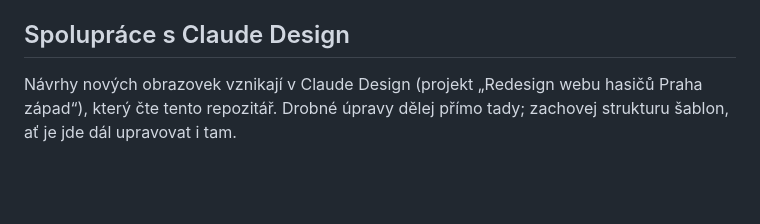
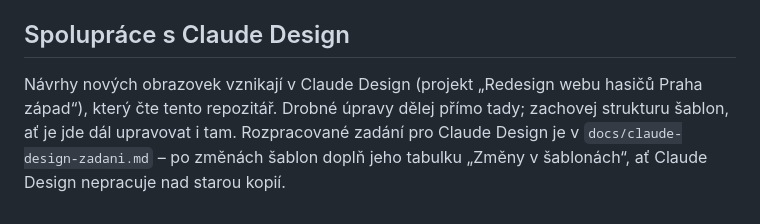
Before and after one commit to oshpz/web, a Markdown page: CLAUDE.md, the part around the change. Rendered like a GitHub page; blank space fills up the shorter version.

```diff
--- a/CLAUDE.md
+++ b/CLAUDE.md
@@ -85,4 +85,4 @@ Na nejvyšší úrovni souboru `.gs` nepoužívej konstanty z jiných souborů (
 `docs/stav.md` – co je hotové a co dál. Plán s Ganttem: `docs/Plan zavedeni.dc.html` (odškrtávání má uživatel ve svém prohlížeči; zveřejněný stav jen ke čtení je `docs/plan-stav.json` – formát „Exportovat stav“, režim `?cteni`, na test.oshpz.cz vždy kromě `?upravy`; krátký odkaz `docs/plan.html`).
 
 ## Spolupráce s Claude Design
-Návrhy nových obrazovek vznikají v Claude Design (projekt „Redesign webu hasičů Praha západ“), který čte tento repozitář. Drobné úpravy dělej přímo tady; zachovej strukturu šablon, ať je jde dál upravovat i tam.
+Návrhy nových obrazovek vznikají v Claude Design (projekt „Redesign webu hasičů Praha západ“), který čte tento repozitář. Drobné úpravy dělej přímo tady; zachovej strukturu šablon, ať je jde dál upravovat i tam. Rozpracované zadání pro Claude Design je v `docs/claude-design-zadani.md` – po změnách šablon doplň jeho tabulku „Změny v šablonách“, ať Claude Design nepracuje nad starou kopií.
```
Also changed, not shown: docs/claude-design-zadani.md (added, +61 -0 lines), docs/stav.md (+1 -1 lines).
